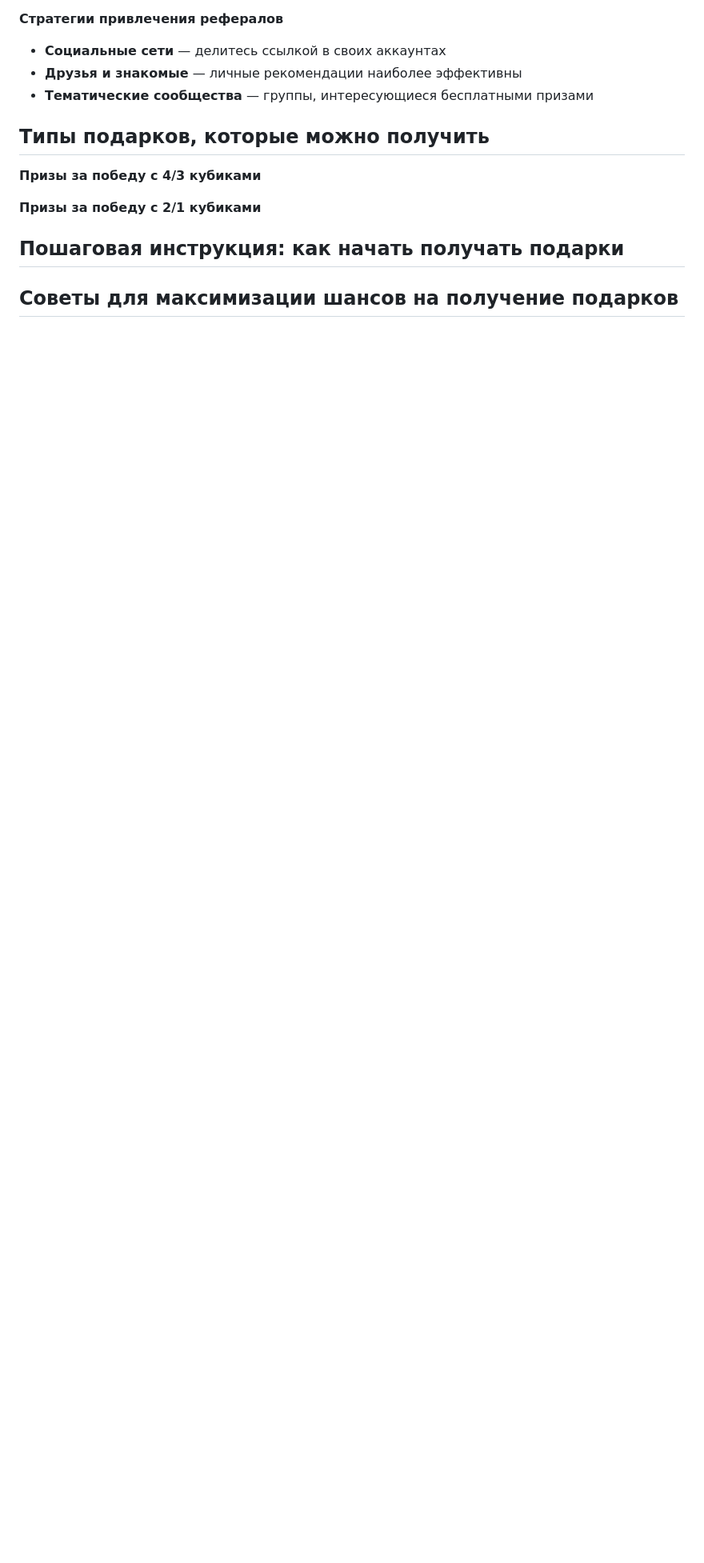
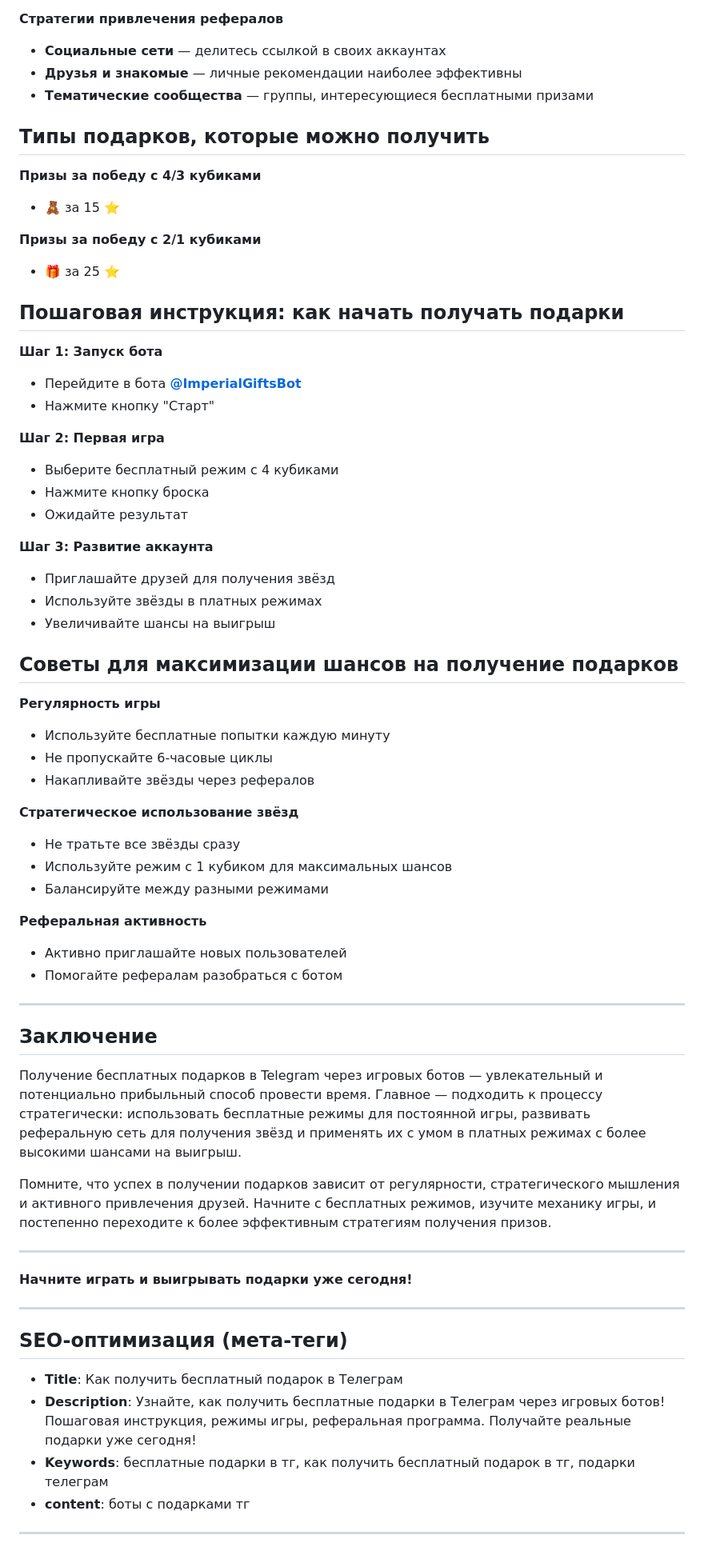
Before and after one commit to ImperialGifts/free-gifts-bot, a Markdown page: README.md, the part around the change. Shown: that part at 80% size. Drawn GitHub-style; blank space fills up the shorter version.

```diff
--- a/README.md
+++ b/README.md
@@ -81,12 +81,69 @@ description: Узнайте, как получить бесплатные под
 
 **Призы за победу с 4/3 кубиками**
 
-
+  - 🧸 за 15 ⭐️
 
 **Призы за победу с 2/1 кубиками**
 
-
-
+  - 🎁 за 25 ⭐️
 
 ## Пошаговая инструкция: как начать получать подарки <a name="poshagovaya-instrukcziya-kak-nachat-poluchat-podarki"></a>
+
+**Шаг 1: Запуск бота**
+
+  - Перейдите в бота **[@ImperialGiftsBot](https://t.me/ImperialGiftsBot?start=github)**
+  - Нажмите кнопку "Старт"
+
+**Шаг 2: Первая игра**
+
+  - Выберите бесплатный режим с 4 кубиками
+  - Нажмите кнопку броска
+  - Ожидайте результат
+
+**Шаг 3: Развитие аккаунта**
+
+  - Приглашайте друзей для получения звёзд
+  - Используйте звёзды в платных режимах
+  - Увеличивайте шансы на выигрыш
+
 ## Советы для максимизации шансов на получение подарков <a name="sovety-dlya-maksimizaczii-shansov-na-poluchenie-podarkov"></a>
+
+**Регулярность игры**
+
+  - Используйте бесплатные попытки каждую минуту
+  - Не пропускайте 6-часовые циклы
+  - Накапливайте звёзды через рефералов
+
+**Стратегическое использование звёзд**
+
+  - Не тратьте все звёзды сразу
+  - Используйте режим с 1 кубиком для максимальных шансов
+  - Балансируйте между разными режимами
+
+**Реферальная активность**
+
+  - Активно приглашайте новых пользователей
+  - Помогайте рефералам разобраться с ботом
+
+---
+
+## Заключение
+
+Получение бесплатных подарков в Telegram через игровых ботов — увлекательный и потенциально прибыльный способ провести время. Главное — подходить к процессу стратегически: использовать бесплатные режимы для постоянной игры, развивать реферальную сеть для получения звёзд и применять их с умом в платных режимах с более высокими шансами на выигрыш.
+
+Помните, что успех в получении подарков зависит от регулярности, стратегического мышления и активного привлечения друзей. Начните с бесплатных режимов, изучите механику игры, и постепенно переходите к более эффективным стратегиям получения призов.
+
+---
+
+**Начните играть и выигрывать подарки уже сегодня!**
+
+---
+
+## SEO-оптимизация (мета-теги)
+
+- **Title**: Как получить бесплатный подарок в Телеграм
+- **Description**: Узнайте, как получить бесплатные подарки в Телеграм через игровых ботов! Пошаговая инструкция, режимы игры, реферальная программа. Получайте реальные подарки уже сегодня!
+- **Keywords**: бесплатные подарки в тг, как получить бесплатный подарок в тг, подарки телеграм
+- **content**: боты с подарками тг
+
+---
```
